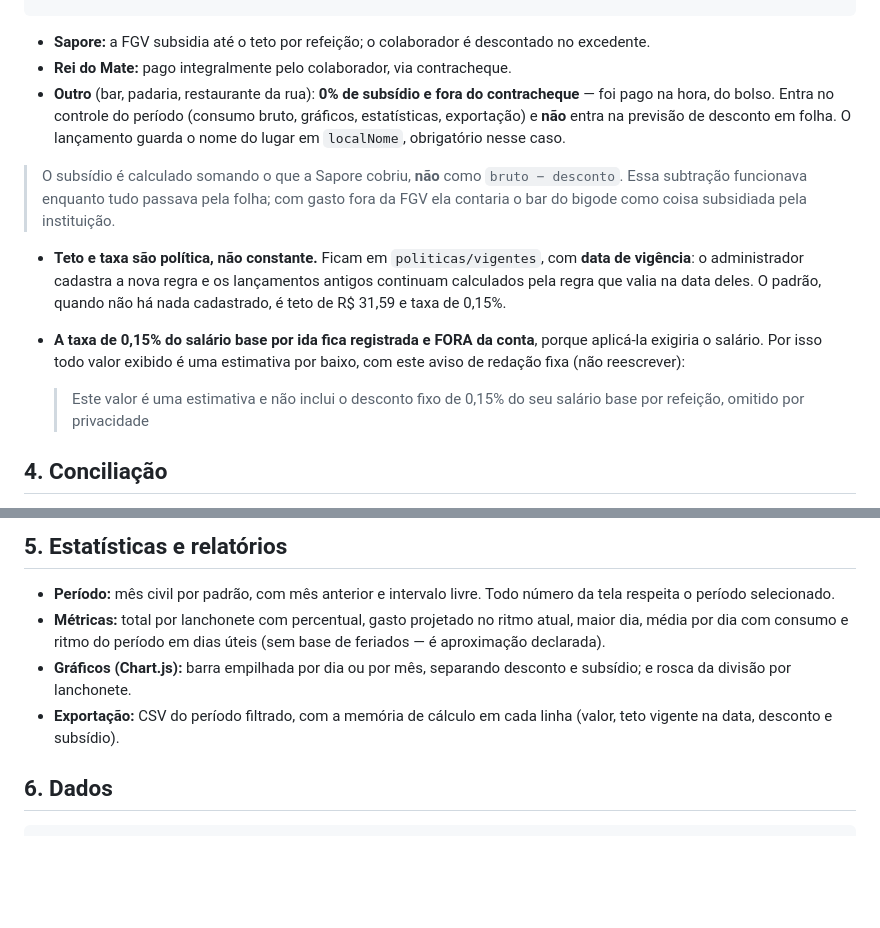
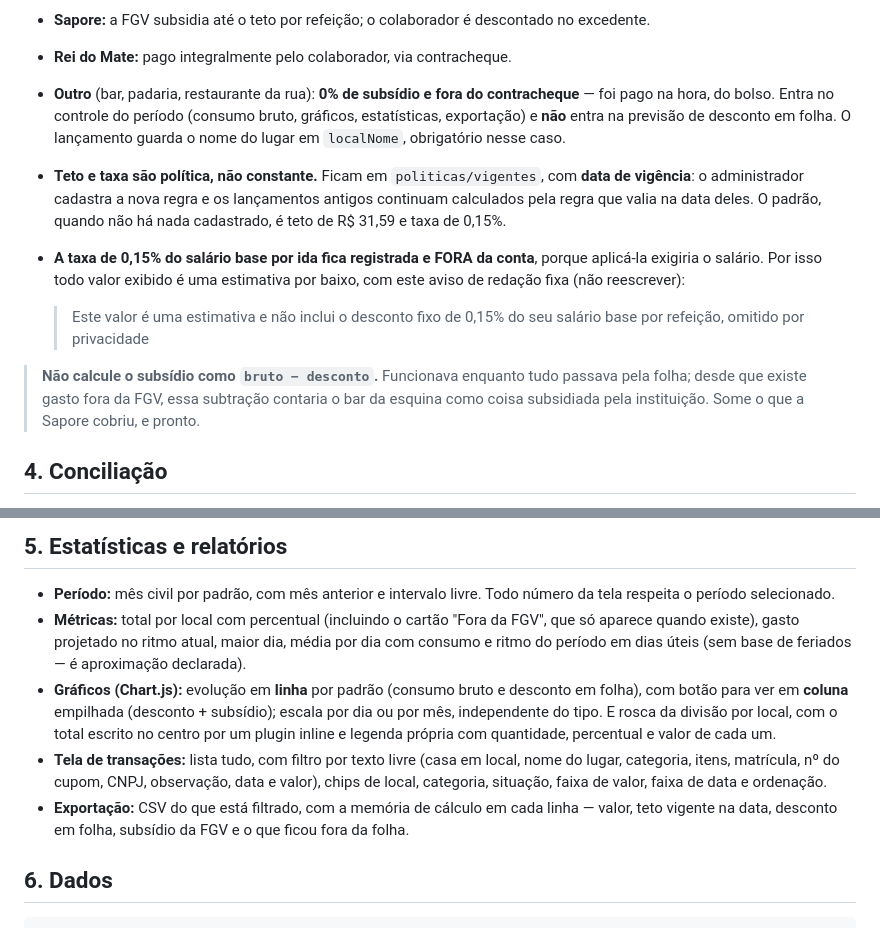
Before and after one commit to luizbrasilfgv/meu-bandejao, a Markdown page: docs/Especificacao.md, 2 parts joined by grey strips. Drawn GitHub-style; blank space fills up the shorter version.

Commit message:
docs: a terceira regra e os gráficos novos na spec
Co-Authored-By: Claude Opus 5 <noreply@anthropic.com>

```diff
--- a/docs/Especificacao.md
+++ b/docs/Especificacao.md
@@ -50,9 +50,6 @@ e vale a identidade:  bruto = desconto folha + subsídio FGV + fora da folha
   exportação) e **não** entra na previsão de desconto em folha. O lançamento guarda o nome do
   lugar em `localNome`, obrigatório nesse caso.
 
-> O subsídio é calculado somando o que a Sapore cobriu, **não** como `bruto − desconto`. Essa
-> subtração funcionava enquanto tudo passava pela folha; com gasto fora da FGV ela contaria o
-> bar do bigode como coisa subsidiada pela instituição.
 * **Teto e taxa são política, não constante.** Ficam em `politicas/vigentes`, com **data de
   vigência**: o administrador cadastra a nova regra e os lançamentos antigos continuam
   calculados pela regra que valia na data deles. O padrão, quando não há nada cadastrado, é
@@ -62,6 +59,10 @@ e vale a identidade:  bruto = desconto folha + subsídio FGV + fora da folha
   redação fixa (não reescrever):
 
   > Este valor é uma estimativa e não inclui o desconto fixo de 0,15% do seu salário base por refeição, omitido por privacidade
+
+> **Não calcule o subsídio como `bruto − desconto`.** Funcionava enquanto tudo passava pela
+> folha; desde que existe gasto fora da FGV, essa subtração contaria o bar da esquina como coisa
+> subsidiada pela instituição. Some o que a Sapore cobriu, e pronto.
 
 ## 4. Conciliação
 
@@ -77,13 +78,18 @@ e vale a identidade:  bruto = desconto folha + subsídio FGV + fora da folha
 
 * **Período:** mês civil por padrão, com mês anterior e intervalo livre. Todo número da tela
   respeita o período selecionado.
-* **Métricas:** total por lanchonete com percentual, gasto projetado no ritmo atual, maior dia,
-  média por dia com consumo e ritmo do período em dias úteis (sem base de feriados — é
-  aproximação declarada).
-* **Gráficos (Chart.js):** barra empilhada por dia ou por mês, separando desconto e subsídio; e
-  rosca da divisão por lanchonete.
-* **Exportação:** CSV do período filtrado, com a memória de cálculo em cada linha (valor, teto
-  vigente na data, desconto e subsídio).
+* **Métricas:** total por local com percentual (incluindo o cartão "Fora da FGV", que só aparece
+  quando existe), gasto projetado no ritmo atual, maior dia, média por dia com consumo e ritmo
+  do período em dias úteis (sem base de feriados — é aproximação declarada).
+* **Gráficos (Chart.js):** evolução em **linha** por padrão (consumo bruto e desconto em folha),
+  com botão para ver em **coluna** empilhada (desconto + subsídio); escala por dia ou por mês,
+  independente do tipo. E rosca da divisão por local, com o total escrito no centro por um
+  plugin inline e legenda própria com quantidade, percentual e valor de cada um.
+* **Tela de transações:** lista tudo, com filtro por texto livre (casa em local, nome do lugar,
+  categoria, itens, matrícula, nº do cupom, CNPJ, observação, data e valor), chips de local,
+  categoria, situação, faixa de valor, faixa de data e ordenação.
+* **Exportação:** CSV do que está filtrado, com a memória de cálculo em cada linha — valor, teto
+  vigente na data, desconto em folha, subsídio da FGV e o que ficou fora da folha.
 
 ## 6. Dados
 
```
